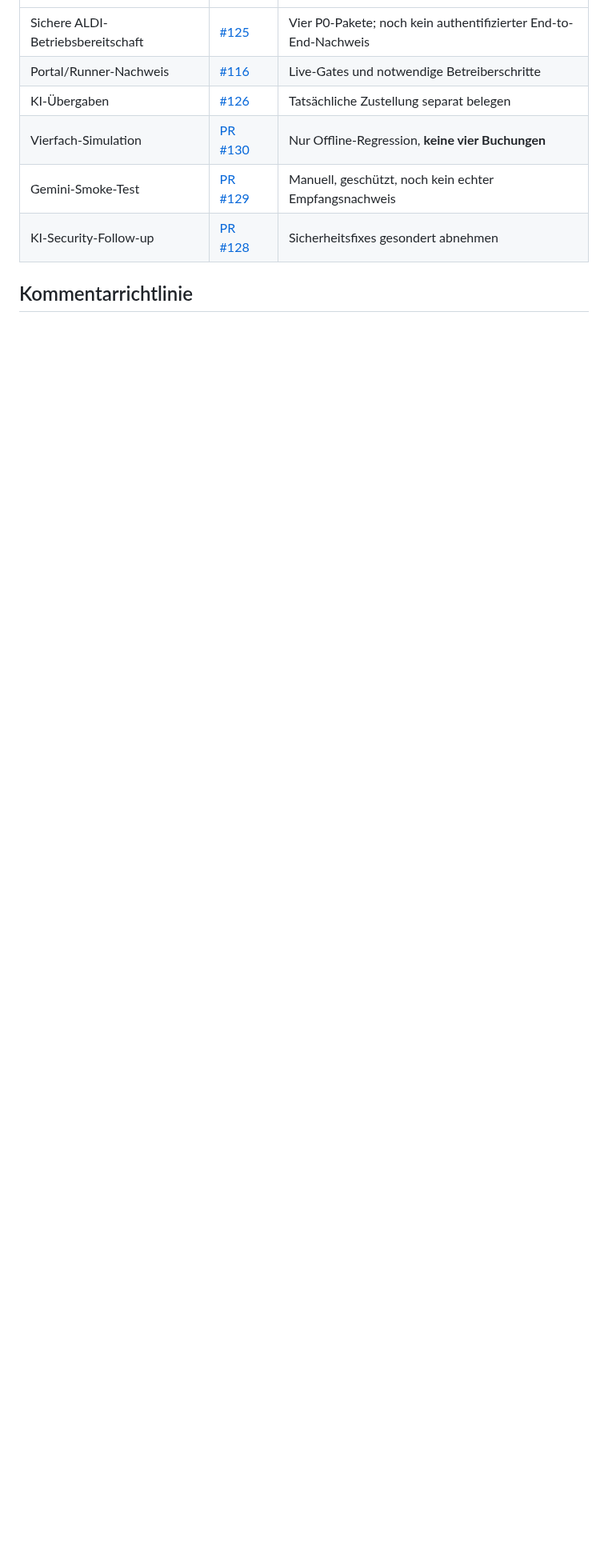
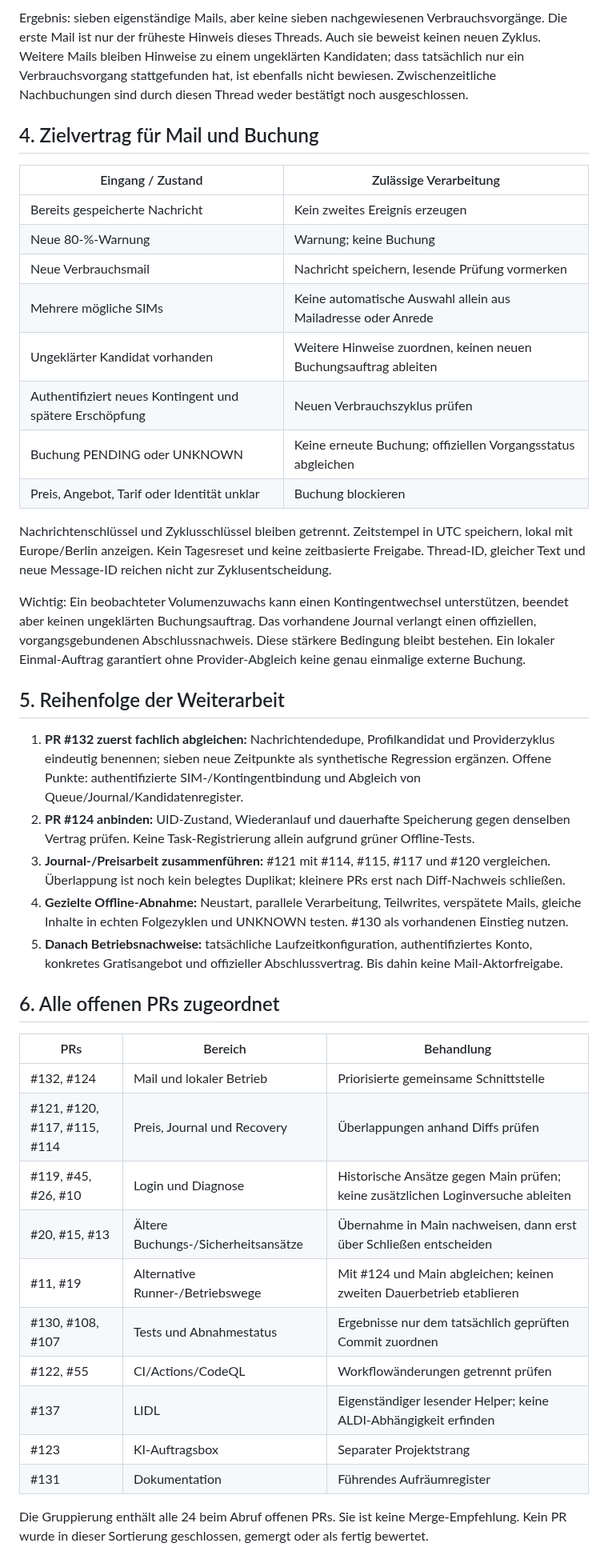
Before and after one commit to chhubeny90-cell/aldi-watcher, a Markdown page: docs/project-triage-2026-10-21.md, the part around one of its changes. Shown at 80% size. Rendered like a GitHub page; blank space fills up the shorter version.

Commit message:
docs: organize watcher workstreams and distinguish mail events from cycles

```diff
--- a/docs/project-triage-2026-10-21.md
+++ b/docs/project-triage-2026-10-21.md
@@ -14,10 +54,60 @@
+Ergebnis: sieben eigenständige Mails, aber keine sieben nachgewiesenen Verbrauchsvorgänge.
+Die erste Mail ist nur der früheste Hinweis dieses Threads. Auch sie beweist keinen neuen Zyklus.
+Weitere Mails bleiben Hinweise zu einem ungeklärten Kandidaten; dass tatsächlich nur
+ein Verbrauchsvorgang stattgefunden hat, ist ebenfalls nicht bewiesen.
+Zwischenzeitliche Nachbuchungen sind durch diesen Thread weder bestätigt noch ausgeschlossen.
+
+## 4. Zielvertrag für Mail und Buchung
+
+| Eingang / Zustand | Zulässige Verarbeitung |
+| --- | --- |
+| Bereits gespeicherte Nachricht | Kein zweites Ereignis erzeugen |
+| Neue 80-%-Warnung | Warnung; keine Buchung |
+| Neue Verbrauchsmail | Nachricht speichern, lesende Prüfung vormerken |
+| Mehrere mögliche SIMs | Keine automatische Auswahl allein aus Mailadresse oder Anrede |
+| Ungeklärter Kandidat vorhanden | Weitere Hinweise zuordnen, keinen neuen Buchungsauftrag ableiten |
+| Authentifiziert neues Kontingent und spätere Erschöpfung | Neuen Verbrauchszyklus prüfen |
+| Buchung PENDING oder UNKNOWN | Keine erneute Buchung; offiziellen Vorgangsstatus abgleichen |
+| Preis, Angebot, Tarif oder Identität unklar | Buchung blockieren |
+
+Nachrichtenschlüssel und Zyklusschlüssel bleiben getrennt. Zeitstempel in UTC speichern,
+lokal mit Europe/Berlin anzeigen. Kein Tagesreset und keine zeitbasierte Freigabe.
+Thread-ID, gleicher Text und neue Message-ID reichen nicht zur Zyklusentscheidung.
+
+Wichtig: Ein beobachteter Volumenzuwachs kann einen Kontingentwechsel unterstützen,
+beendet aber keinen ungeklärten Buchungsauftrag. Das vorhandene Journal verlangt
+einen offiziellen, vorgangsgebundenen Abschlussnachweis. Diese stärkere Bedingung bleibt bestehen.
+Ein lokaler Einmal-Auftrag garantiert ohne Provider-Abgleich keine genau einmalige externe Buchung.
+
+## 5. Reihenfolge der Weiterarbeit
+
+1. **PR #132 zuerst fachlich abgleichen:** Nachrichtendedupe, Profilkandidat und Providerzyklus
+   eindeutig benennen; sieben neue Zeitpunkte als synthetische Regression ergänzen.
+   Offene Punkte: authentifizierte SIM-/Kontingentbindung und Abgleich von Queue/Journal/Kandidatenregister.
+2. **PR #124 anbinden:** UID-Zustand, Wiederanlauf und dauerhafte Speicherung gegen denselben
+   Vertrag prüfen. Keine Task-Registrierung allein aufgrund grüner Offline-Tests.
+3. **Journal-/Preisarbeit zusammenführen:** #121 mit #114, #115, #117 und #120 vergleichen.
+   Überlappung ist noch kein belegtes Duplikat; kleinere PRs erst nach Diff-Nachweis schließen.
+4. **Gezielte Offline-Abnahme:** Neustart, parallele Verarbeitung, Teilwrites, verspätete Mails,
+   gleiche Inhalte in echten Folgezyklen und UNKNOWN testen. #130 als vorhandenen Einstieg nutzen.
+5. **Danach Betriebsnachweise:** tatsächliche Laufzeitkonfiguration, authentifiziertes Konto,
+   konkretes Gratisangebot und offizieller Abschlussvertrag. Bis dahin keine Mail-Aktorfreigabe.
+
+## 6. Alle offenen PRs zugeordnet
+
+| PRs | Bereich | Behandlung |
 | --- | --- | --- |
-| Sichere ALDI-Betriebsbereitschaft | [#125](https://github.com/chhubeny90-cell/aldi-watcher/issues/125) | Vier P0-Pakete; noch kein authentifizierter End-to-End-Nachweis |
-| Portal/Runner-Nachweis | [#116](https://github.com/chhubeny90-cell/aldi-watcher/issues/116) | Live-Gates und notwendige Betreiberschritte |
-| KI-Übergaben | [#126](https://github.com/chhubeny90-cell/aldi-watcher/issues/126) | Tatsächliche Zustellung separat belegen |
-| Vierfach-Simulation | [PR #130](https://github.com/chhubeny90-cell/aldi-watcher/pull/130) | Nur Offline-Regression, **keine vier Buchungen** |
-| Gemini-Smoke-Test | [PR #129](https://github.com/chhubeny90-cell/aldi-watcher/pull/129) | Manuell, geschützt, noch kein echter Empfangsnachweis |
-| KI-Security-Follow-up | [PR #128](https://github.com/chhubeny90-cell/aldi-watcher/pull/128) | Sicherheitsfixes gesondert abnehmen |
+| #132, #124 | Mail und lokaler Betrieb | Priorisierte gemeinsame Schnittstelle |
+| #121, #120, #117, #115, #114 | Preis, Journal und Recovery | Überlappungen anhand Diffs prüfen |
+| #119, #45, #26, #10 | Login und Diagnose | Historische Ansätze gegen Main prüfen; keine zusätzlichen Loginversuche ableiten |
+| #20, #15, #13 | Ältere Buchungs-/Sicherheitsansätze | Übernahme in Main nachweisen, dann erst über Schließen entscheiden |
+| #11, #19 | Alternative Runner-/Betriebswege | Mit #124 und Main abgleichen; keinen zweiten Dauerbetrieb etablieren |
+| #130, #108, #107 | Tests und Abnahmestatus | Ergebnisse nur dem tatsächlich geprüften Commit zuordnen |
+| #122, #55 | CI/Actions/CodeQL | Workflowänderungen getrennt prüfen |
+| #137 | LIDL | Eigenständiger lesender Helper; keine ALDI-Abhängigkeit erfinden |
+| #123 | KI-Auftragsbox | Separater Projektstrang |
+| #131 | Dokumentation | Führendes Aufräumregister |
 
-## Kommentarrichtlinie
+Die Gruppierung enthält alle 24 beim Abruf offenen PRs. Sie ist keine Merge-Empfehlung.
+Kein PR wurde in dieser Sortierung geschlossen, gemergt oder als fertig bewertet.
 
```
Also changed, not shown: other parts of docs/project-triage-2026-10-21.md (+63 -32 lines).
